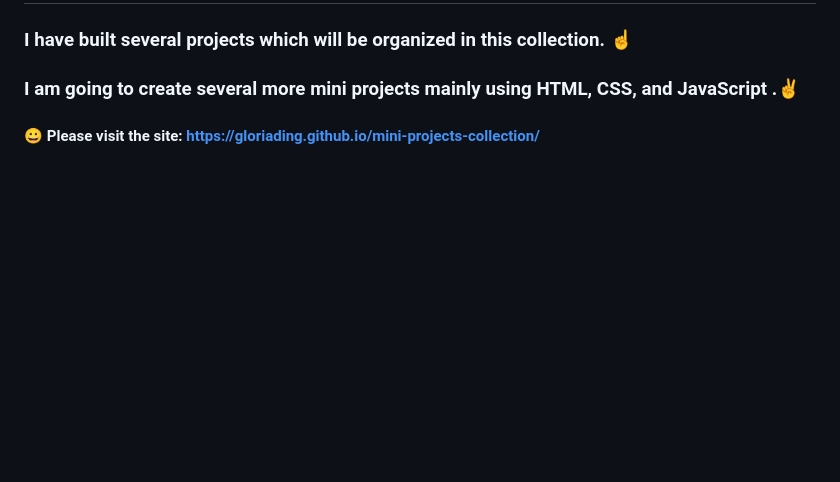
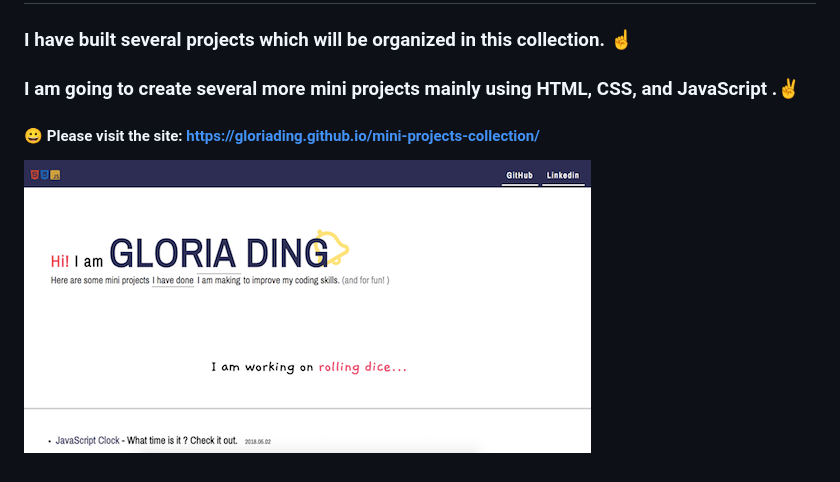
Before and after one commit to gloriading/mini-projects-collection, a Markdown page: README.md, the part around the change. GitHub-like rendering; pictures changed too: collection-index.png (added); blank space fills up the shorter version.

Commit message:
updated README with screenshot

```diff
--- a/README.md
+++ b/README.md
@@ -3,3 +3,4 @@
 ### I am going to create several more mini projects mainly using HTML, CSS, and JavaScript .✌️
 
 #### 😀 Please visit the site: https://gloriading.github.io/mini-projects-collection/
+![Alt text](collection-index.png?raw=true "project collection")
```
